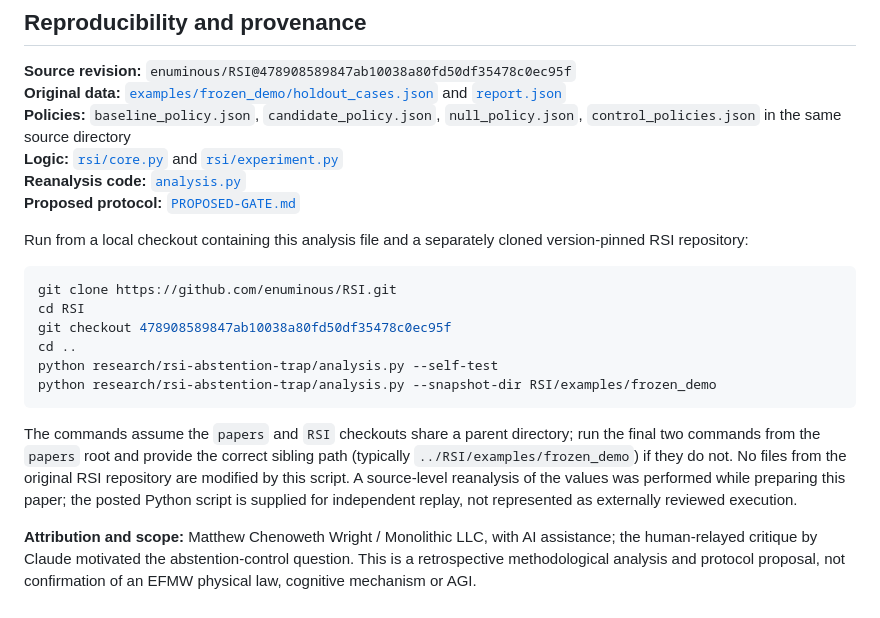
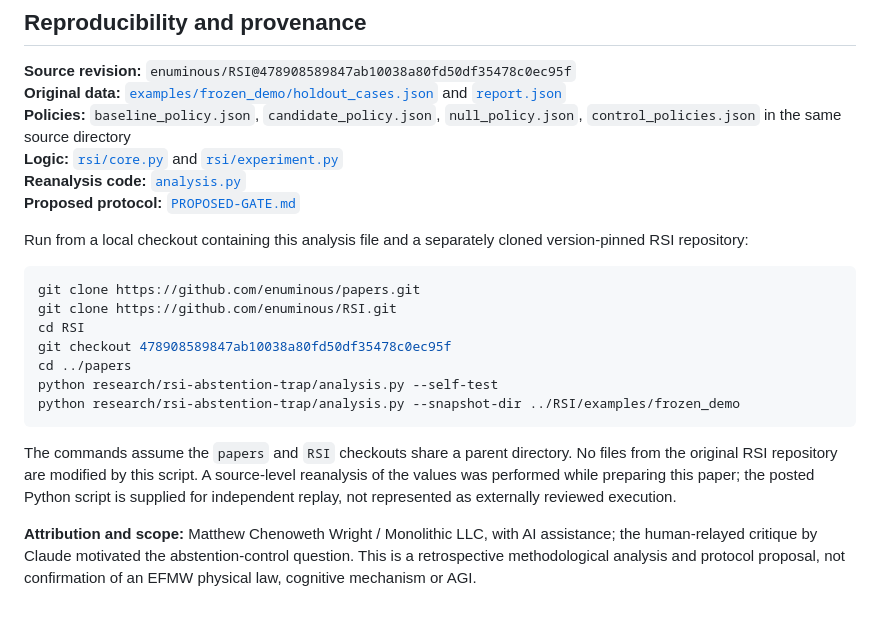
Before and after one commit to enuminous/papers, a Markdown page: research/rsi-abstention-trap/PAPER.md, the part around the change. Rendered like a GitHub page.

Commit message:
Correct reproducibility checkout commands for Abstention Trap

````diff
--- a/research/rsi-abstention-trap/PAPER.md
+++ b/research/rsi-abstention-trap/PAPER.md
@@ -167,14 +167,15 @@ The next benchmark must reward the harder achievement: offering answers when the
 Run from a local checkout containing this analysis file and a separately cloned version-pinned RSI repository:
 
 ```bash
+git clone https://github.com/enuminous/papers.git
 git clone https://github.com/enuminous/RSI.git
 cd RSI
 git checkout 478908589847ab10038a80fd50df35478c0ec95f
-cd ..
+cd ../papers
 python research/rsi-abstention-trap/analysis.py --self-test
-python research/rsi-abstention-trap/analysis.py --snapshot-dir RSI/examples/frozen_demo
+python research/rsi-abstention-trap/analysis.py --snapshot-dir ../RSI/examples/frozen_demo
 ```
 
-The commands assume the `papers` and `RSI` checkouts share a parent directory; run the final two commands from the `papers` root and provide the correct sibling path (typically `../RSI/examples/frozen_demo`) if they do not. No files from the original RSI repository are modified by this script. A source-level reanalysis of the values was performed while preparing this paper; the posted Python script is supplied for independent replay, not represented as externally reviewed execution.
+The commands assume the `papers` and `RSI` checkouts share a parent directory. No files from the original RSI repository are modified by this script. A source-level reanalysis of the values was performed while preparing this paper; the posted Python script is supplied for independent replay, not represented as externally reviewed execution.
 
 **Attribution and scope:** Matthew Chenoweth Wright / Monolithic LLC, with AI assistance; the human-relayed critique by Claude motivated the abstention-control question. This is a retrospective methodological analysis and protocol proposal, not confirmation of an EFMW physical law, cognitive mechanism or AGI.
````
